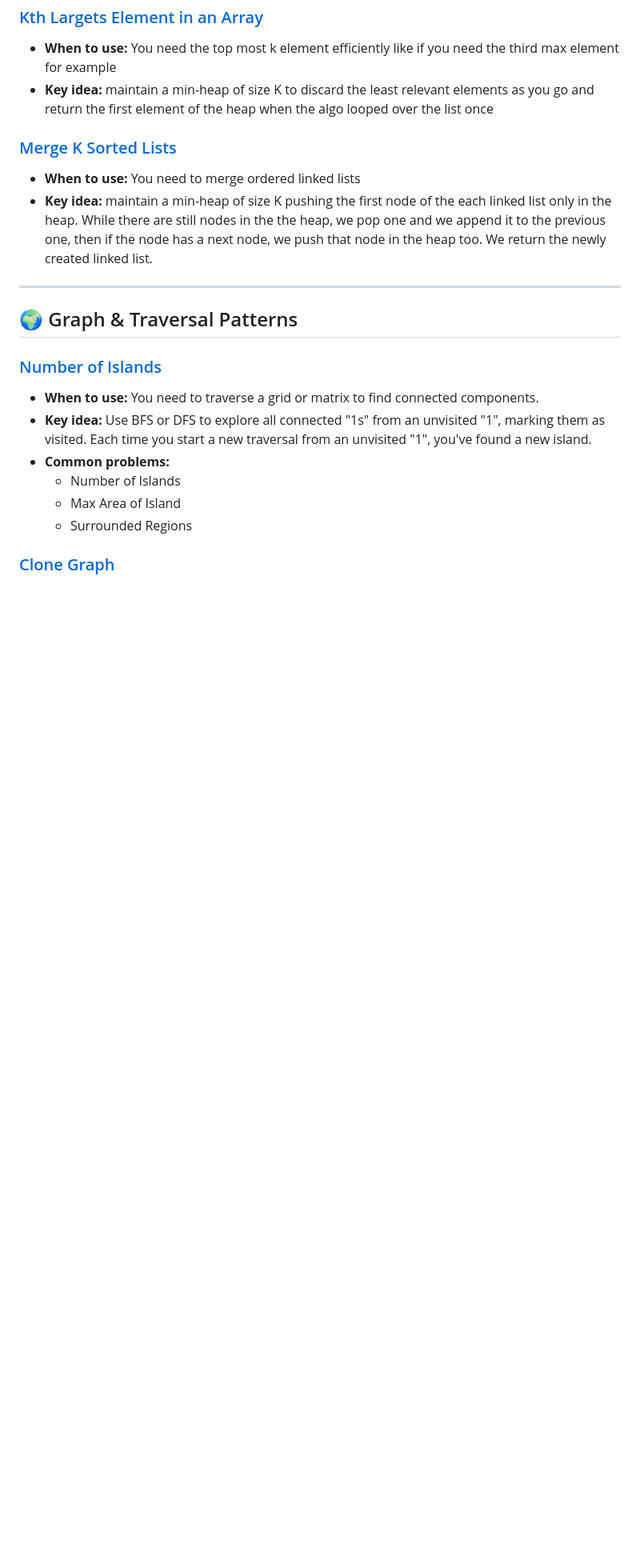
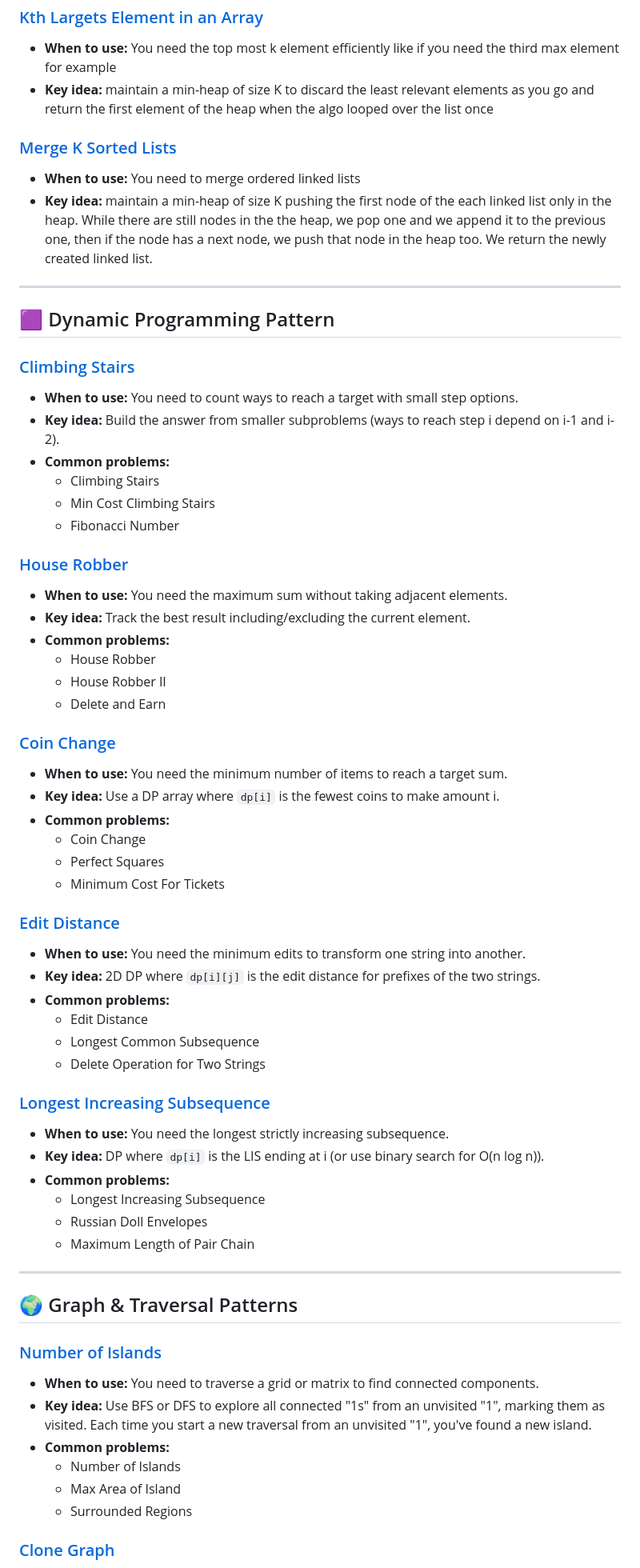
Before and after one commit to C043/playground, a Markdown page: leetcode/README.md, the part around one of its changes. Shown at 80% size. GitHub-like rendering; blank space fills up the shorter version.

```diff
--- a/leetcode/README.md
+++ b/leetcode/README.md
@@ -93,6 +93,50 @@ Use it as a mental map: when you see a problem, connect it to one of these strat
 
 ---
 
+## 🟪 Dynamic Programming Pattern
+
+### [Climbing Stairs](./python/climbingStairs.py)
+- **When to use:** You need to count ways to reach a target with small step options.
+- **Key idea:** Build the answer from smaller subproblems (ways to reach step i depend on i-1 and i-2).
+- **Common problems:**
+  - Climbing Stairs
+  - Min Cost Climbing Stairs
+  - Fibonacci Number
+
+### [House Robber](./python/houseRobber.py)
+- **When to use:** You need the maximum sum without taking adjacent elements.
+- **Key idea:** Track the best result including/excluding the current element.
+- **Common problems:**
+  - House Robber
+  - House Robber II
+  - Delete and Earn
+
+### [Coin Change](./python/coinChange.py)
+- **When to use:** You need the minimum number of items to reach a target sum.
+- **Key idea:** Use a DP array where `dp[i]` is the fewest coins to make amount i.
+- **Common problems:**
+  - Coin Change
+  - Perfect Squares
+  - Minimum Cost For Tickets
+
+### [Edit Distance](./python/editDistance.py)
+- **When to use:** You need the minimum edits to transform one string into another.
+- **Key idea:** 2D DP where `dp[i][j]` is the edit distance for prefixes of the two strings.
+- **Common problems:**
+  - Edit Distance
+  - Longest Common Subsequence
+  - Delete Operation for Two Strings
+
+### [Longest Increasing Subsequence](./python/longestIncreasingSubsequence.py)
+- **When to use:** You need the longest strictly increasing subsequence.
+- **Key idea:** DP where `dp[i]` is the LIS ending at i (or use binary search for O(n log n)).
+- **Common problems:**
+  - Longest Increasing Subsequence
+  - Russian Doll Envelopes
+  - Maximum Length of Pair Chain
+
+---
+
 ## 🌍 Graph & Traversal Patterns
 
 ### [Number of Islands](./python/numberOfIslands.py)
```
Also changed, not shown: other parts of leetcode/README.md (+5 -0 lines).
